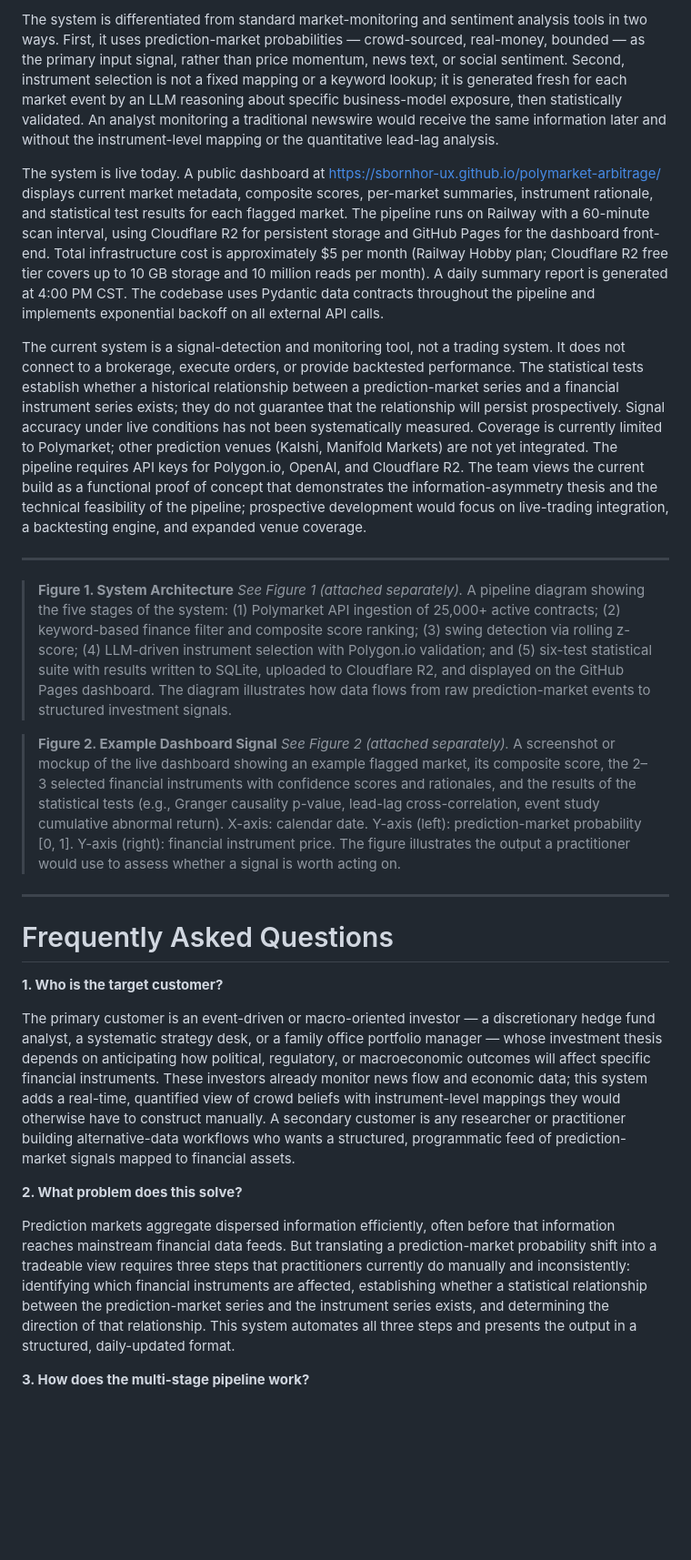
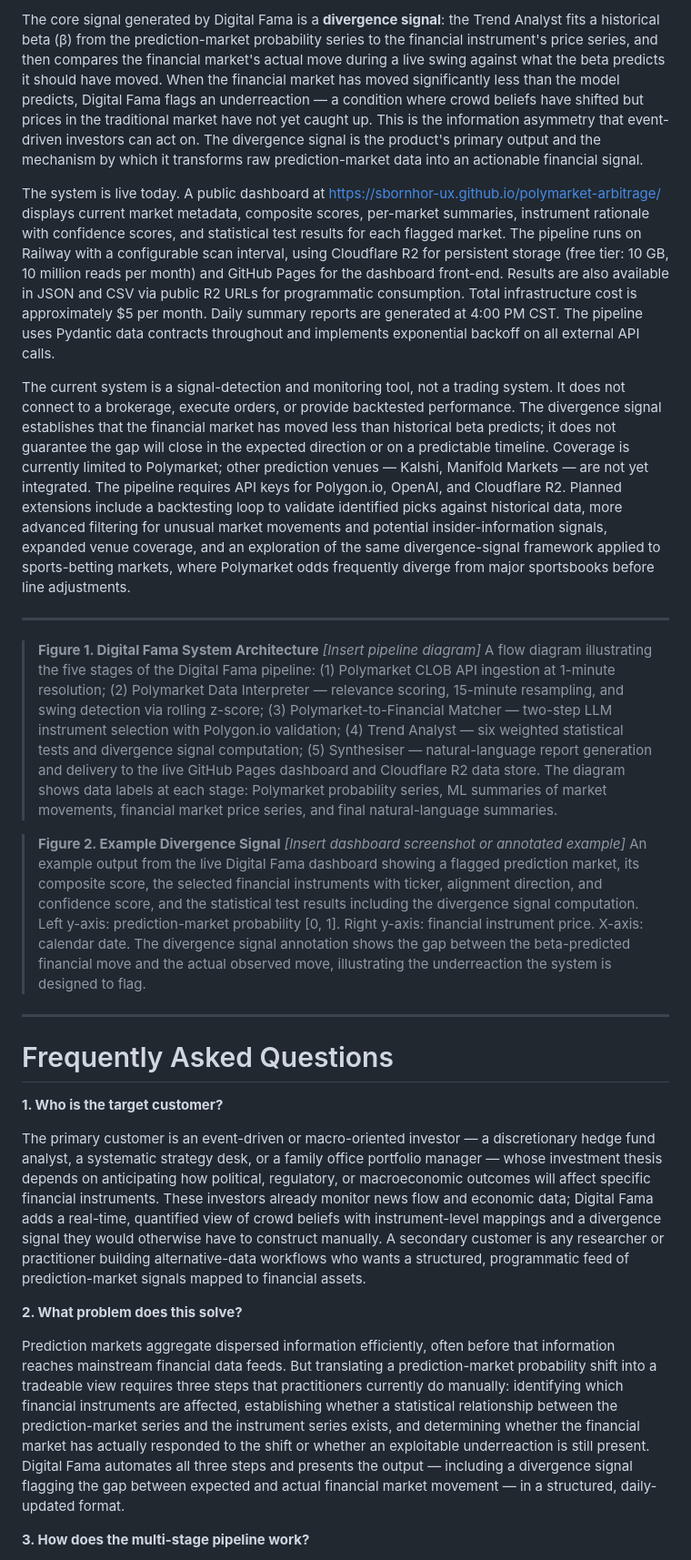
Before and after one commit to sbornhor-ux/polymarket-arbitrage, a Markdown page: writeup/final_project_writeup.md, the part around one of its changes. Shown at 91% size. Rendered like a GitHub page; blank space fills up the shorter version.

```diff
--- a/writeup/final_project_writeup.md
+++ b/writeup/final_project_writeup.md
@@ -19,19 +19,19 @@ The system operates as a multi-stage pipeline. A data ingestion layer fetches al
 
-The system is differentiated from standard market-monitoring and sentiment analysis tools in two ways. First, it uses prediction-market probabilities — crowd-sourced, real-money, bounded — as the primary input signal, rather than price momentum, news text, or social sentiment. Second, instrument selection is not a fixed mapping or a keyword lookup; it is generated fresh for each market event by an LLM reasoning about specific business-model exposure, then statistically validated. An analyst monitoring a traditional newswire would receive the same information later and without the instrument-level mapping or the quantitative lead-lag analysis.
+The core signal generated by Digital Fama is a **divergence signal**: the Trend Analyst fits a historical beta (β) from the prediction-market probability series to the financial instrument's price series, and then compares the financial market's actual move during a live swing against what the beta predicts it should have moved. When the financial market has moved significantly less than the model predicts, Digital Fama flags an underreaction — a condition where crowd beliefs have shifted but prices in the traditional market have not yet caught up. This is the information asymmetry that event-driven investors can act on. The divergence signal is the product's primary output and the mechanism by which it transforms raw prediction-market data into an actionable financial signal.
 
-The system is live today. A public dashboard at https://sbornhor-ux.github.io/polymarket-arbitrage/ displays current market metadata, composite scores, per-market summaries, instrument rationale, and statistical test results for each flagged market. The pipeline runs on Railway with a 60-minute scan interval, using Cloudflare R2 for persistent storage and GitHub Pages for the dashboard front-end. Total infrastructure cost is approximately $5 per month (Railway Hobby plan; Cloudflare R2 free tier covers up to 10 GB storage and 10 million reads per month). A daily summary report is generated at 4:00 PM CST. The codebase uses Pydantic data contracts throughout the pipeline and implements exponential backoff on all external API calls.
+The system is live today. A public dashboard at https://sbornhor-ux.github.io/polymarket-arbitrage/ displays current market metadata, composite scores, per-market summaries, instrument rationale with confidence scores, and statistical test results for each flagged market. The pipeline runs on Railway with a configurable scan interval, using Cloudflare R2 for persistent storage (free tier: 10 GB, 10 million reads per month) and GitHub Pages for the dashboard front-end. Results are also available in JSON and CSV via public R2 URLs for programmatic consumption. Total infrastructure cost is approximately $5 per month. Daily summary reports are generated at 4:00 PM CST. The pipeline uses Pydantic data contracts throughout and implements exponential backoff on all external API calls.
 
-The current system is a signal-detection and monitoring tool, not a trading system. It does not connect to a brokerage, execute orders, or provide backtested performance. The statistical tests establish whether a historical relationship between a prediction-market series and a financial instrument series exists; they do not guarantee that the relationship will persist prospectively. Signal accuracy under live conditions has not been systematically measured. Coverage is currently limited to Polymarket; other prediction venues (Kalshi, Manifold Markets) are not yet integrated. The pipeline requires API keys for Polygon.io, OpenAI, and Cloudflare R2. The team views the current build as a functional proof of concept that demonstrates the information-asymmetry thesis and the technical feasibility of the pipeline; prospective development would focus on live-trading integration, a backtesting engine, and expanded venue coverage.
+The current system is a signal-detection and monitoring tool, not a trading system. It does not connect to a brokerage, execute orders, or provide backtested performance. The divergence signal establishes that the financial market has moved less than historical beta predicts; it does not guarantee the gap will close in the expected direction or on a predictable timeline. Coverage is currently limited to Polymarket; other prediction venues — Kalshi, Manifold Markets — are not yet integrated. The pipeline requires API keys for Polygon.io, OpenAI, and Cloudflare R2. Planned extensions include a backtesting loop to validate identified picks against historical data, more advanced filtering for unusual market movements and potential insider-information signals, expanded venue coverage, and an exploration of the same divergence-signal framework applied to sports-betting markets, where Polymarket odds frequently diverge from major sportsbooks before line adjustments.
 
 ---
 
-> **Figure 1. System Architecture**
-> *See Figure 1 (attached separately).*
-> A pipeline diagram showing the five stages of the system: (1) Polymarket API ingestion of 25,000+ active contracts; (2) keyword-based finance filter and composite score ranking; (3) swing detection via rolling z-score; (4) LLM-driven instrument selection with Polygon.io validation; and (5) six-test statistical suite with results written to SQLite, uploaded to Cloudflare R2, and displayed on the GitHub Pages dashboard. The diagram illustrates how data flows from raw prediction-market events to structured investment signals.
+> **Figure 1. Digital Fama System Architecture**
+> *[Insert pipeline diagram]*
+> A flow diagram illustrating the five stages of the Digital Fama pipeline: (1) Polymarket CLOB API ingestion at 1-minute resolution; (2) Polymarket Data Interpreter — relevance scoring, 15-minute resampling, and swing detection via rolling z-score; (3) Polymarket-to-Financial Matcher — two-step LLM instrument selection with Polygon.io validation; (4) Trend Analyst — six weighted statistical tests and divergence signal computation; (5) Synthesiser — natural-language report generation and delivery to the live GitHub Pages dashboard and Cloudflare R2 data store. The diagram shows data labels at each stage: Polymarket probability series, ML summaries of market movements, financial market price series, and final natural-language summaries.
 
-> **Figure 2. Example Dashboard Signal**
-> *See Figure 2 (attached separately).*
-> A screenshot or mockup of the live dashboard showing an example flagged market, its composite score, the 2–3 selected financial instruments with confidence scores and rationales, and the results of the statistical tests (e.g., Granger causality p-value, lead-lag cross-correlation, event study cumulative abnormal return). X-axis: calendar date. Y-axis (left): prediction-market probability [0, 1]. Y-axis (right): financial instrument price. The figure illustrates the output a practitioner would use to assess whether a signal is worth acting on.
+> **Figure 2. Example Divergence Signal**
+> *[Insert dashboard screenshot or annotated example]*
+> An example output from the live Digital Fama dashboard showing a flagged prediction market, its composite score, the selected financial instruments with ticker, alignment direction, and confidence score, and the statistical test results including the divergence signal computation. Left y-axis: prediction-market probability [0, 1]. Right y-axis: financial instrument price. X-axis: calendar date. The divergence signal annotation shows the gap between the beta-predicted financial move and the actual observed move, illustrating the underreaction the system is designed to flag.
 
 ---
 
@@ -39,11 +39,11 @@ The current system is a signal-detection and monitoring tool, not a trading syst
 
 **1. Who is the target customer?**
 
-The primary customer is an event-driven or macro-oriented investor — a discretionary hedge fund analyst, a systematic strategy desk, or a family office portfolio manager — whose investment thesis depends on anticipating how political, regulatory, or macroeconomic outcomes will affect specific financial instruments. These investors already monitor news flow and economic data; this system adds a real-time, quantified view of crowd beliefs with instrument-level mappings they would otherwise have to construct manually. A secondary customer is any researcher or practitioner building alternative-data workflows who wants a structured, programmatic feed of prediction-market signals mapped to financial assets.
+The primary customer is an event-driven or macro-oriented investor — a discretionary hedge fund analyst, a systematic strategy desk, or a family office portfolio manager — whose investment thesis depends on anticipating how political, regulatory, or macroeconomic outcomes will affect specific financial instruments. These investors already monitor news flow and economic data; Digital Fama adds a real-time, quantified view of crowd beliefs with instrument-level mappings and a divergence signal they would otherwise have to construct manually. A secondary customer is any researcher or practitioner building alternative-data workflows who wants a structured, programmatic feed of prediction-market signals mapped to financial assets.
 
 **2. What problem does this solve?**
 
-Prediction markets aggregate dispersed information efficiently, often before that information reaches mainstream financial data feeds. But translating a prediction-market probability shift into a tradeable view requires three steps that practitioners currently do manually and inconsistently: identifying which financial instruments are affected, establishing whether a statistical relationship between the prediction-market series and the instrument series exists, and determining the direction of that relationship. This system automates all three steps and presents the output in a structured, daily-updated format.
+Prediction markets aggregate dispersed information efficiently, often before that information reaches mainstream financial data feeds. But translating a prediction-market probability shift into a tradeable view requires three steps that practitioners currently do manually: identifying which financial instruments are affected, establishing whether a statistical relationship between the prediction-market series and the instrument series exists, and determining whether the financial market has actually responded to the shift or whether an exploitable underreaction is still present. Digital Fama automates all three steps and presents the output — including a divergence signal flagging the gap between expected and actual financial market movement — in a structured, daily-updated format.
 
 **3. How does the multi-stage pipeline work?**
 
```
Also changed, not shown: other parts of writeup/final_project_writeup.md (+10 -10 lines).
